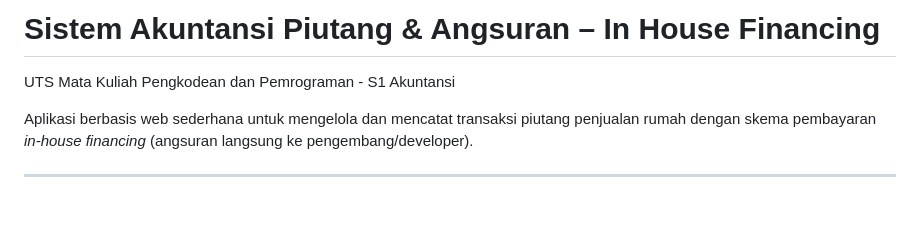
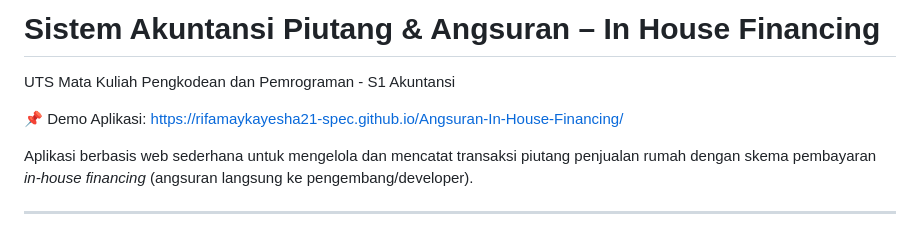
Before and after one commit to rifamaykayesha21-spec/Angsuran-In-House-Financing, a Markdown page: README.md, the part around the change. GitHub-like rendering; blank space fills up the shorter version.

Commit message:
Update README with demo application link
Added demo application link to README.

```diff
--- a/README.md
+++ b/README.md
@@ -1,6 +1,8 @@
 # Sistem Akuntansi Piutang & Angsuran – In House Financing
 
 UTS Mata Kuliah Pengkodean dan Pemrograman - S1 Akuntansi
+
+📌 Demo Aplikasi: https://rifamaykayesha21-spec.github.io/Angsuran-In-House-Financing/
 
 Aplikasi berbasis web sederhana untuk mengelola dan mencatat transaksi piutang penjualan rumah dengan skema pembayaran *in-house financing* (angsuran langsung ke pengembang/developer).
 
```
